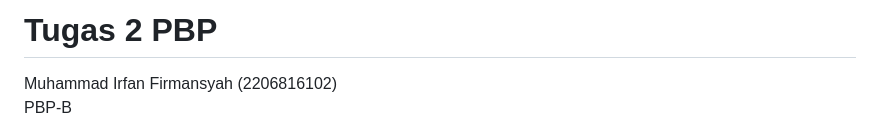
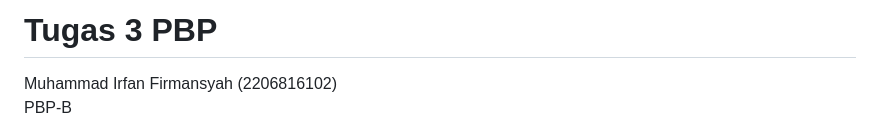
Before and after one commit to kkuratolodon/TheVault, a Markdown page: README.md, the part around one of its changes. Drawn GitHub-style.

```diff
--- a/README.md
+++ b/README.md
@@ -1,3 +1,3 @@
-# Tugas 2 PBP
+# Tugas 3 PBP
 Muhammad Irfan Firmansyah (2206816102) \
 PBP-B \
```
Also changed, not shown: other parts of README.md (+2 -1 lines).
